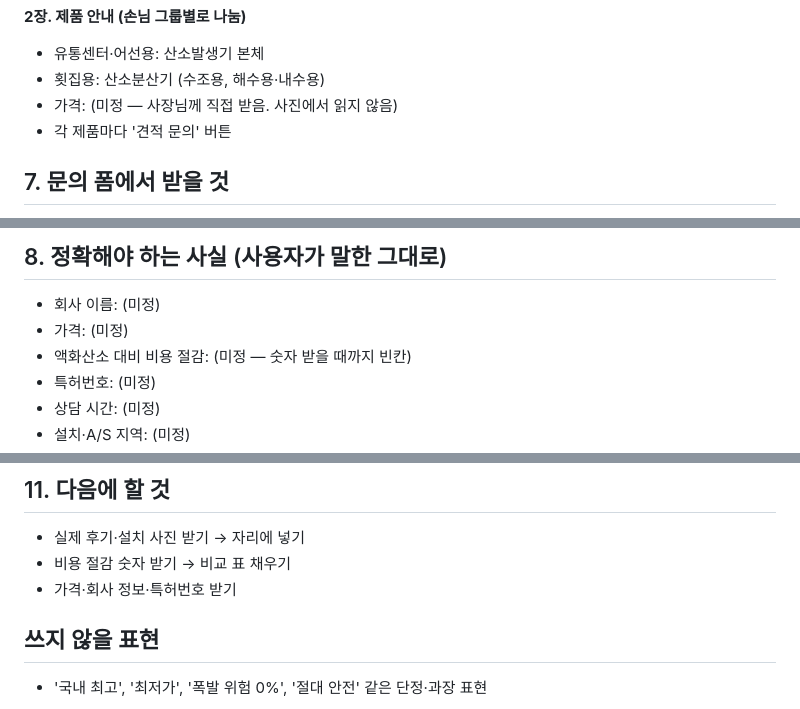
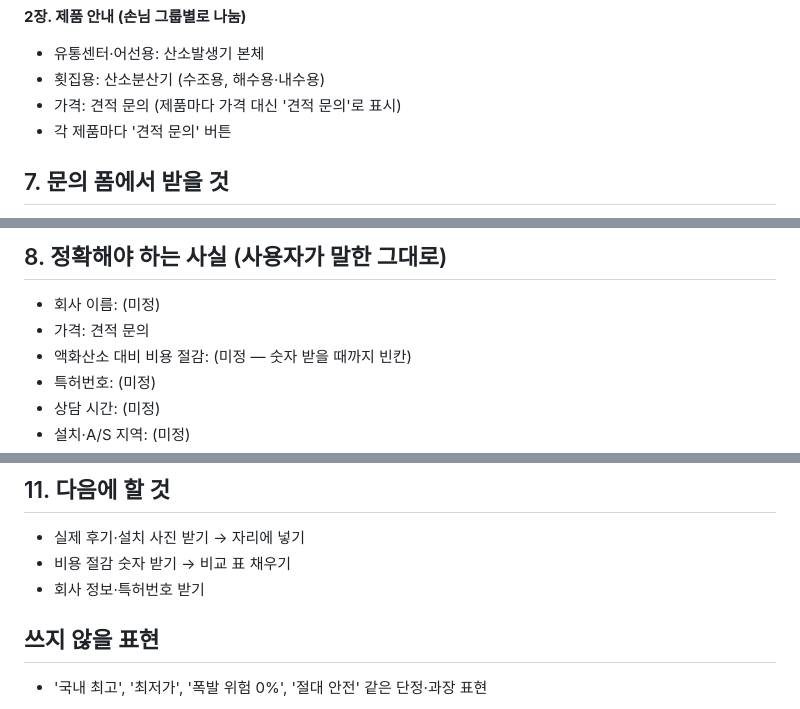
Before and after one commit to ks9756123-tech/oxygen-site, a Markdown page: docs/PRD.md, 3 parts joined by grey strips. GitHub-like rendering.

Commit message:
설계도 가격을 '견적 문의'로 표시
Co-Authored-By: Claude Opus 5.5 <noreply@anthropic.com>

```diff
--- a/docs/PRD.md
+++ b/docs/PRD.md
@@ -51,7 +51,7 @@
 **2장. 제품 안내 (손님 그룹별로 나눔)**
 - 유통센터·어선용: 산소발생기 본체
 - 횟집용: 산소분산기 (수조용, 해수용·내수용)
-- 가격: (미정 — 사장님께 직접 받음. 사진에서 읽지 않음)
+- 가격: 견적 문의 (제품마다 가격 대신 '견적 문의'로 표시)
 - 각 제품마다 '견적 문의' 버튼
 
 ## 7. 문의 폼에서 받을 것
@@ -63,7 +63,7 @@
 
 ## 8. 정확해야 하는 사실 (사용자가 말한 그대로)
 - 회사 이름: (미정)
-- 가격: (미정)
+- 가격: 견적 문의
 - 액화산소 대비 비용 절감: (미정 — 숫자 받을 때까지 빈칸)
 - 특허번호: (미정)
 - 상담 시간: (미정)
@@ -81,7 +81,7 @@
 ## 11. 다음에 할 것
 - 실제 후기·설치 사진 받기 → 자리에 넣기
 - 비용 절감 숫자 받기 → 비교 표 채우기
-- 가격·회사 정보·특허번호 받기
+- 회사 정보·특허번호 받기
 
 ## 쓰지 않을 표현
 - '국내 최고', '최저가', '폭발 위험 0%', '절대 안전' 같은 단정·과장 표현
```
